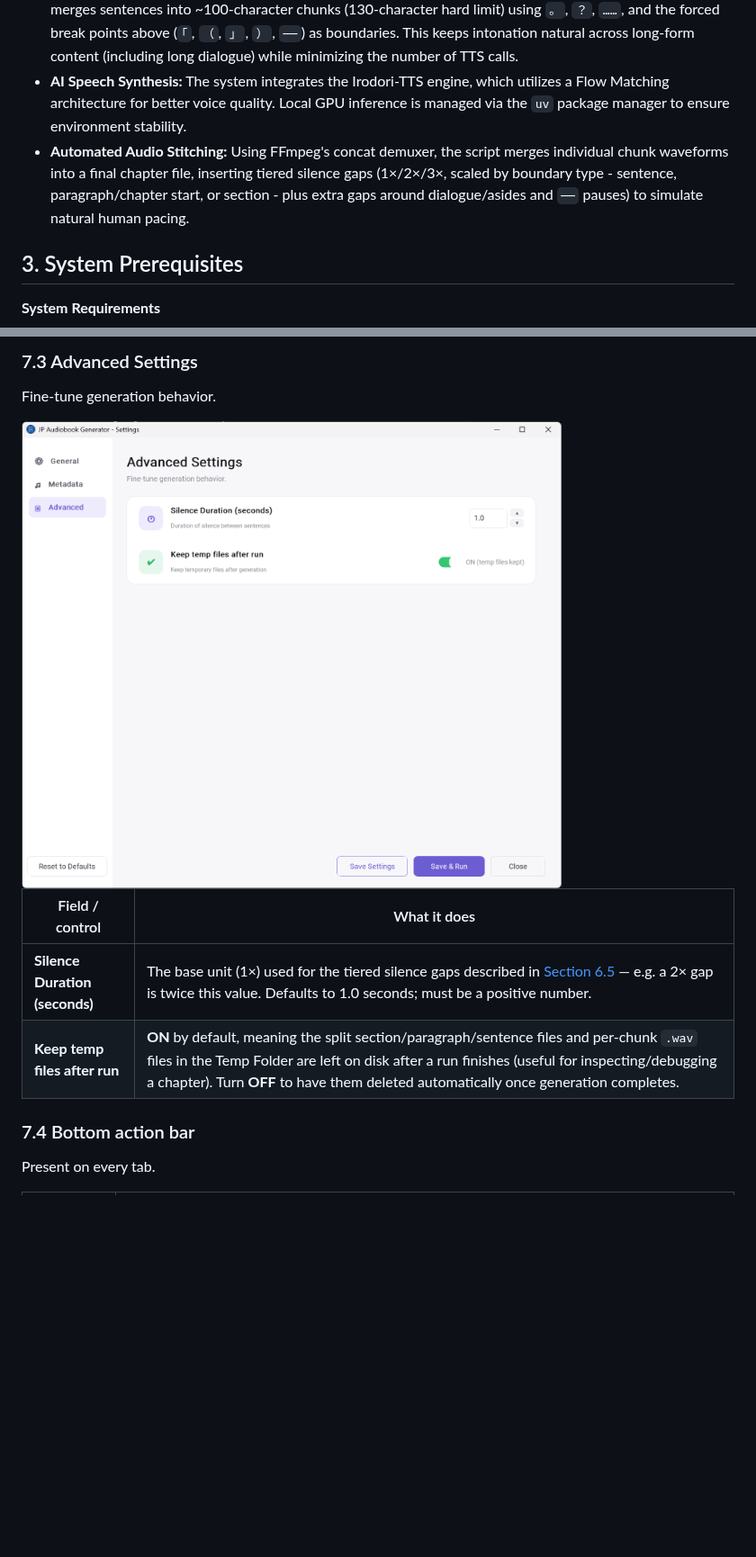
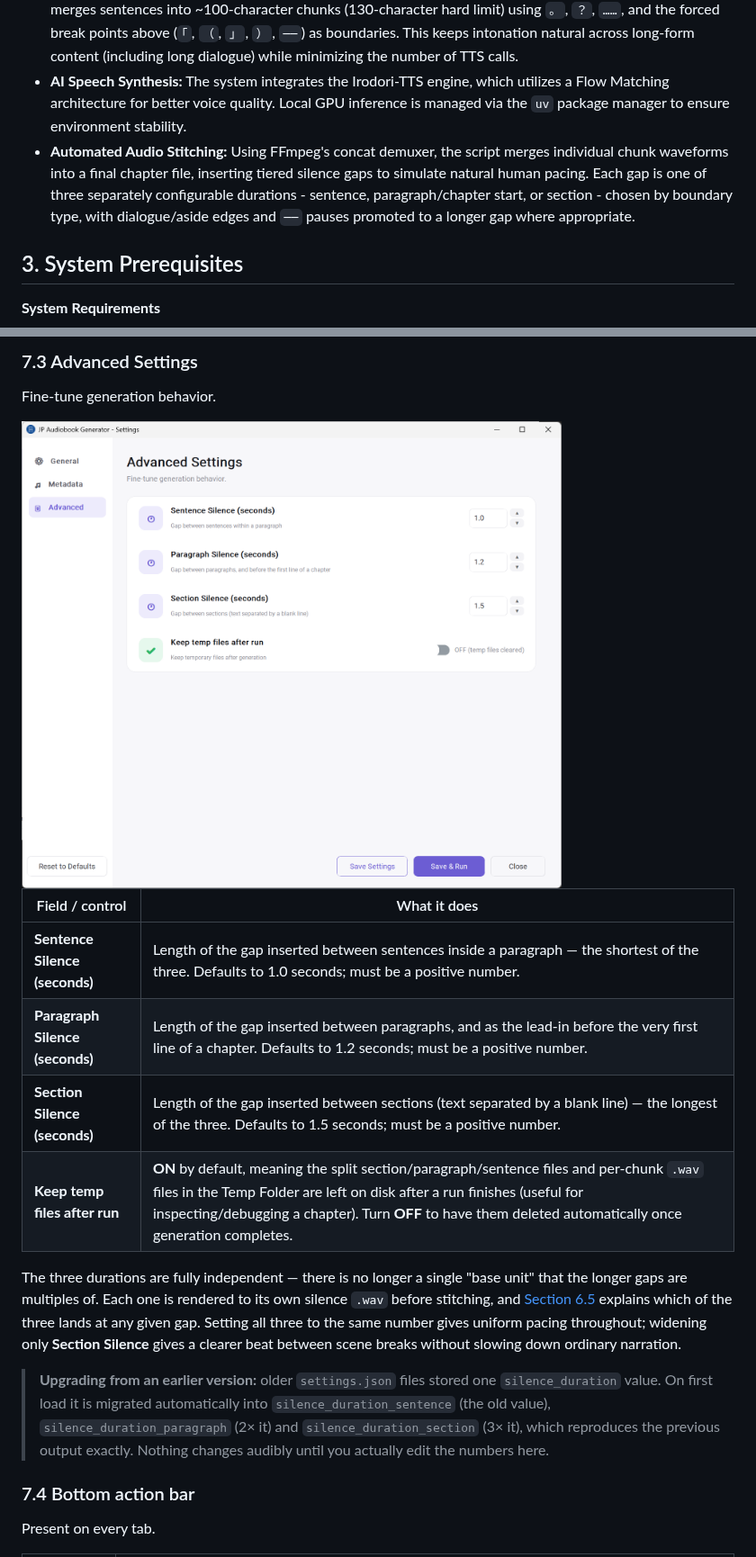
Before and after one commit to hermanismail/JP-Audiobook-Generator, a Markdown page: README.md, 2 parts joined by grey strips. Shown at 90% size. GitHub-like rendering; pictures changed too: GUI-Advanced.png; blank space fills up the shorter version.

Commit message:
Added more user control on silence generation

```diff
--- a/README.md
+++ b/README.md
@@ -25,7 +25,7 @@ The Automated Japanese Audiobook Generator is a Python automation pipeline desig
 - **Text Pre-processing:** The pipeline parses raw Japanese text into a structured hierarchy of sections, paragraphs, and sentences. Dialogue (`「」`) and parenthetical asides (`（）`) are no longer isolated as whole, unsplittable spans - instead each bracket edge is a guaranteed silence point, while the content between/around them is chunked by the same character-count rules as ordinary narration. A mid-sentence `──` is also a forced silence point. See [Section 6](#6-detailed-text-cleaning-logic) for the full logic.
 - **Sentence-Level Chunking:** To respect model token limits and prevent prosodic degradation, the script merges sentences into ~100-character chunks (130-character hard limit) using `。`, `？`, `……`, and the forced break points above (`「`, `（`, `」`, `）`, `──`) as boundaries. This keeps intonation natural across long-form content (including long dialogue) while minimizing the number of TTS calls.
 - **AI Speech Synthesis:** The system integrates the Irodori-TTS engine, which utilizes a Flow Matching architecture for better voice quality. Local GPU inference is managed via the `uv` package manager to ensure environment stability.
-- **Automated Audio Stitching:** Using FFmpeg's concat demuxer, the script merges individual chunk waveforms into a final chapter file, inserting tiered silence gaps (1×/2×/3×, scaled by boundary type - sentence, paragraph/chapter start, or section - plus extra gaps around dialogue/asides and `──` pauses) to simulate natural human pacing.
+- **Automated Audio Stitching:** Using FFmpeg's concat demuxer, the script merges individual chunk waveforms into a final chapter file, inserting tiered silence gaps to simulate natural human pacing. Each gap is one of three separately configurable durations - sentence, paragraph/chapter start, or section - chosen by boundary type, with dialogue/aside edges and `──` pauses promoted to a longer gap where appropriate.
 
 ## 3. System Prerequisites
 
@@ -217,8 +253,14 @@ Fine-tune generation behavior.
 
 | Field / control | What it does |
 | --- | --- |
-| **Silence Duration (seconds)** | The base unit (1×) used for the tiered silence gaps described in [Section 6.5](#65-stage-4--concatenation--silence-insertion) — e.g. a 2× gap is twice this value. Defaults to 1.0 seconds; must be a positive number. |
+| **Sentence Silence (seconds)** | Length of the gap inserted between sentences inside a paragraph — the shortest of the three. Defaults to 1.0 seconds; must be a positive number. |
+| **Paragraph Silence (seconds)** | Length of the gap inserted between paragraphs, and as the lead-in before the very first line of a chapter. Defaults to 1.2 seconds; must be a positive number. |
+| **Section Silence (seconds)** | Length of the gap inserted between sections (text separated by a blank line) — the longest of the three. Defaults to 1.5 seconds; must be a positive number. |
 | **Keep temp files after run** | **ON** by default, meaning the split section/paragraph/sentence files and per-chunk `.wav` files in the Temp Folder are left on disk after a run finishes (useful for inspecting/debugging a chapter). Turn **OFF** to have them deleted automatically once generation completes. |
+
+The three durations are fully independent — there is no longer a single "base unit" that the longer gaps are multiples of. Each one is rendered to its own silence `.wav` before stitching, and [Section 6.5](#65-stage-4--concatenation--silence-insertion) explains which of the three lands at any given gap. Setting all three to the same number gives uniform pacing throughout; widening only **Section Silence** gives a clearer beat between scene breaks without slowing down ordinary narration.
+
+> **Upgrading from an earlier version:** older `settings.json` files stored one `silence_duration` value. On first load it is migrated automatically into `silence_duration_sentence` (the old value), `silence_duration_paragraph` (2× it) and `silence_duration_section` (3× it), which reproduces the previous output exactly. Nothing changes audibly until you actually edit the numbers here.
 
 ### 7.4 Bottom action bar
 
```
Also changed, not shown: other parts of README.md (+57 -21 lines), 5 other files.
